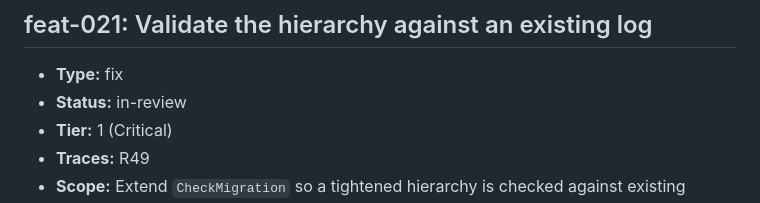
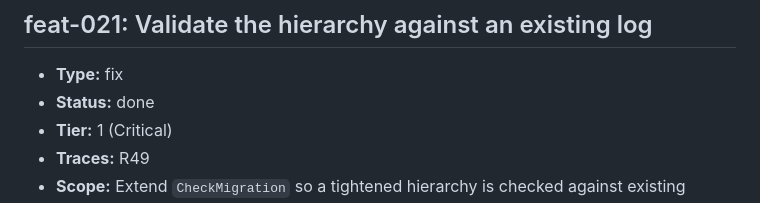
Before and after one commit to ofenton/canon, a Markdown page: specs/increment-plan.md, the part around the change. Drawn GitHub-style.

Commit message:
feat-021: merged in PR #23, mark done
Increment: feat-021

```diff
--- a/specs/increment-plan.md
+++ b/specs/increment-plan.md
@@ -528,7 +528,7 @@ mark this done — that is the whole loop, run once, on the workflow itself._
 ## feat-021: Validate the hierarchy against an existing log
 
 - **Type:** fix
-- **Status:** in-review
+- **Status:** done
 - **Tier:** 1 (Critical)
 - **Traces:** R49
 - **Scope:** Extend `CheckMigration` so a tightened hierarchy is checked against existing nestings, as it already is for removed states. Refuse startup and name the offending issues.
```
